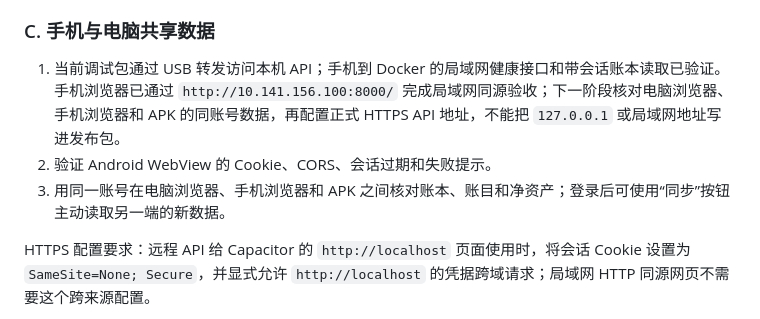
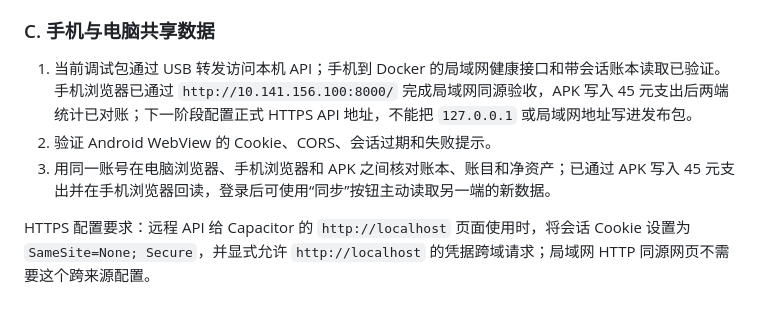
Before and after one commit to yangfan06-kd/jizhangben, a Markdown page: docs/APP_PLAN.md, the part around the change. Drawn GitHub-style.

```diff
--- a/docs/APP_PLAN.md
+++ b/docs/APP_PLAN.md
@@ -32,9 +32,9 @@
 
 ### C. 手机与电脑共享数据
 
-1. 当前调试包通过 USB 转发访问本机 API；手机到 Docker 的局域网健康接口和带会话账本读取已验证。手机浏览器已通过 `http://10.141.156.100:8000/` 完成局域网同源验收；下一阶段核对电脑浏览器、手机浏览器和 APK 的同账号数据，再配置正式 HTTPS API 地址，不能把 `127.0.0.1` 或局域网地址写进发布包。
+1. 当前调试包通过 USB 转发访问本机 API；手机到 Docker 的局域网健康接口和带会话账本读取已验证。手机浏览器已通过 `http://10.141.156.100:8000/` 完成局域网同源验收，APK 写入 45 元支出后两端统计已对账；下一阶段配置正式 HTTPS API 地址，不能把 `127.0.0.1` 或局域网地址写进发布包。
 2. 验证 Android WebView 的 Cookie、CORS、会话过期和失败提示。
-3. 用同一账号在电脑浏览器、手机浏览器和 APK 之间核对账本、账目和净资产；登录后可使用“同步”按钮主动读取另一端的新数据。
+3. 用同一账号在电脑浏览器、手机浏览器和 APK 之间核对账本、账目和净资产；已通过 APK 写入 45 元支出并在手机浏览器回读，登录后可使用“同步”按钮主动读取另一端的新数据。
 
 HTTPS 配置要求：远程 API 给 Capacitor 的 `http://localhost` 页面使用时，将会话 Cookie 设置为 `SameSite=None; Secure`，并显式允许 `http://localhost` 的凭据跨域请求；局域网 HTTP 同源网页不需要这个跨来源配置。
 
```
Also changed, not shown: PROJECT_ROADMAP.md (+1 -1 lines), docs/LEARNING_LOG.md (+9 -0 lines).
